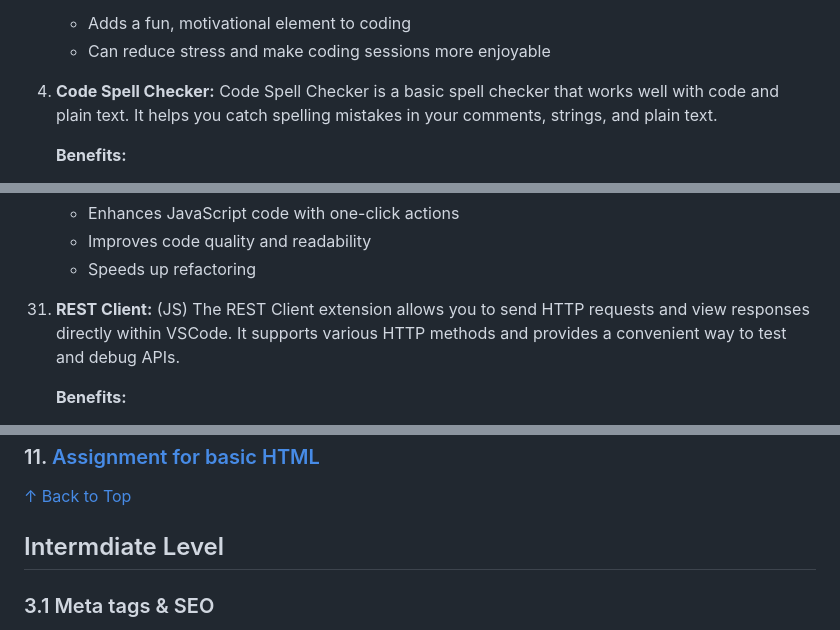
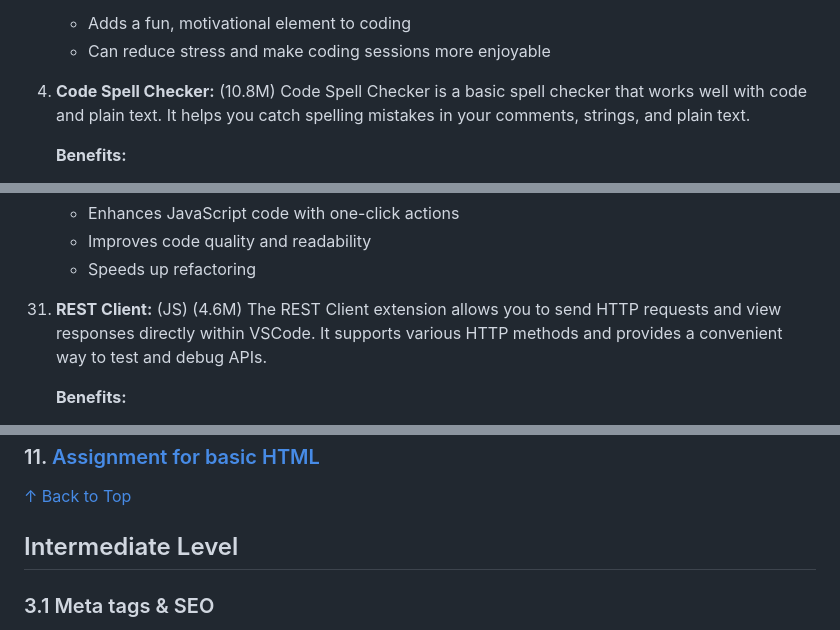
Before and after one commit to anisul-Islam/html-documentation, a Markdown page: README.md, 3 parts joined by grey strips. GitHub-like rendering.

```diff
--- a/README.md
+++ b/README.md
@@ -168,7 +171,7 @@ Following extensions enhance the functionality of Visual Studio Code, making it
     - Adds a fun, motivational element to coding
     - Can reduce stress and make coding sessions more enjoyable
 
-4. **Code Spell Checker:** Code Spell Checker is a basic spell checker that works well with code and plain text. It helps you catch spelling mistakes in your comments, strings, and plain text.
+4. **Code Spell Checker:** (10.8M) Code Spell Checker is a basic spell checker that works well with code and plain text. It helps you catch spelling mistakes in your comments, strings, and plain text.
 
     **Benefits:**
 
@@ -358,7 +361,7 @@ Following extensions enhance the functionality of Visual Studio Code, making it
     - Improves code quality and readability
     - Speeds up refactoring
 
-31. **REST Client:** (JS) The REST Client extension allows you to send HTTP requests and view responses directly within VSCode. It supports various HTTP methods and provides a convenient way to test and debug APIs.
+31. **REST Client:** (JS) (4.6M) The REST Client extension allows you to send HTTP requests and view responses directly within VSCode. It supports various HTTP methods and provides a convenient way to test and debug APIs.
 
     **Benefits:**
 
@@ -2085,7 +2093,7 @@ Semantic Tags:
 
 [&#8593; Back to Top](#table-of-contents)
 
-## Intermdiate Level
+## Intermediate Level
 
 ### 3.1 Meta tags & SEO
 
```
Also changed, not shown: other parts of README.md (+93 -143 lines).
